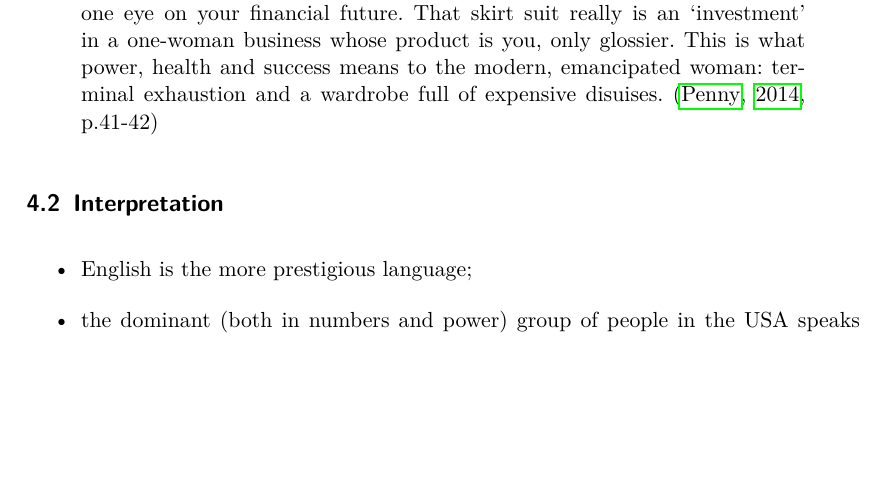
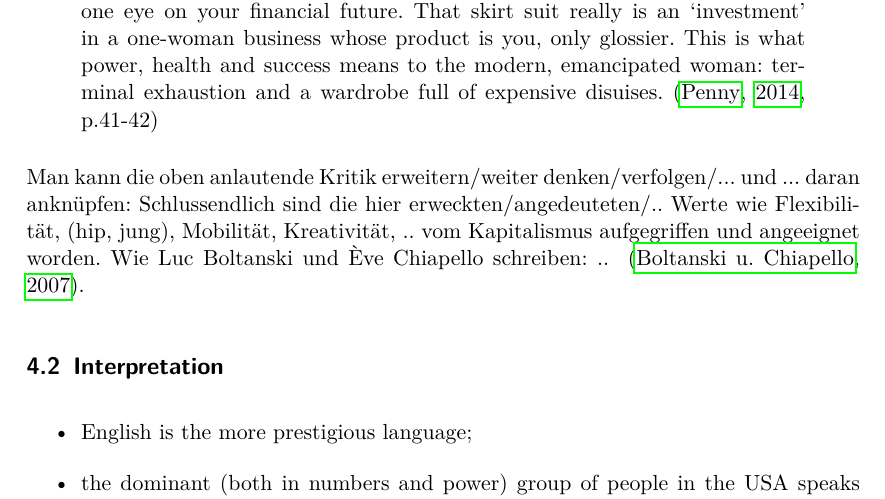
Before and after one commit to lusy/hausarbeiten, a LaTeX document (spanishNYC/hausarbeit/main.tex, which reads spanishNYC/hausarbeit/4-Befunde.tex): part of page 14 of 17, cut so that both start at the same text, the shorter picture padded with empty space. Compiled offline with pdfLaTeX.

Commit message:
spanishNYC: add paragraph on new spirit of capitalism

```diff
--- a/spanishNYC/hausarbeit/4-Befunde.tex
+++ b/spanishNYC/hausarbeit/4-Befunde.tex
@@ -112,6 +112,25 @@ Fashion editorials advise us to spend money we don't have on skirt suits and han
 That skirt suit really is an `investment' in a one-woman business whose product is you, only glossier.
 This is what power, health and success means to the modern, emancipated woman: terminal exhaustion and a wardrobe full of expensive disuises.~\cite[p.41-42]{Penny14}
 \end{quote}
+
+%Kapitalismuskritik
+Man kann die oben anlautende Kritik erweitern/weiter denken/verfolgen/... und ... daran anknüpfen:
+Schlussendlich sind die hier erweckten/angedeuteten/.. Werte wie Flexibilität, (hip, jung), Mobilität, Kreativität, .. vom Kapitalismus aufgegriffen und angeeignet worden.
+Wie Luc Boltanski und Ève Chiapello schreiben: .. ~\cite[]{BolChi07}.
+
+    \begin{comment}
+      Kapitalismuskritik
+      [BolChi07]
+      "Finally, capitalist restructuring over the last two decades -which, as we have seen, occurred around financial markets and merger-acquisition activities in a context of favourable government policies as regards taxation, social security and wages - was also accopmanied by significant inventives to greater labour flexibility. Opportunities for hiring on a temporary basis, using a temporary workforce, flexible hours, and a reduction in the costs of layoffs, have developed considerably in all the OECD countries, gradually whittling down the social security systems established during a century of social struggles." (p.xxxviii, Prologue) <-- damit sind die 70er und 80er gemeint
+      "This process was widely encouraged by a significant number of the protesters of the era, who were especially sensitive to the themes of the artistic critique - that is to say the everyday oppression and sterilization of each person's creative, unique powers produced by industrial, bourgeois society. The tranformation in working methods was thus effected in large part to respond to their aspirations, and they themselves contributed to it, especially after the left's accession to government in the 1980s. Once again, one cannot fail to stress the fact that critique was effective." (p.199, 1968: The Crisis and Revival of Capitalism)
+      "Correlatively, however, at the level of security and wages various gains of the previous period were clawed back - not directly, but via new mechanisms that were much less supervised and protective than the old full-time permanent contact which was the standard norm in the 1960s. Autonomy was exchanged for security, opening the way for a new spirit of capitalism extolling the virtues of mobility and adaptability." (p.199)
+      "The displacements operated by capitalism allowed it to escape the constraints that had gradually been constructed in response to the social critique, and were possible without provoking large-scale resistance because they seemed to satisfy the demands issuing from a different critical current." (p.200)
+      "What we have observed of the role of critique in the .. also the displacements and transformations, of capitalism .. always conductive to greater social well-being - leads us to underscore the inadequacies of critical activity, as well as the incredible flexibility of the capitalist process. This process is capable of conforming to societies with aspirations that vary greatly over time (but also in space, though that is not our subject), and of recuperatig the ideas of those who were its enemies in a previous phase." (p.200-201)
+      "By contrast, it was by opposing a social capitalism planned and supervised by the state - treated as obsolete, cramped and constraining - and leaning on the artistic critique (autonomy and creativity) that the new spirit of capitalism gradually took shape at the end of the crisis of the 1960s and 1970s, and undertook to restore the prestige of capitalism. Turning its back on the social demands that had dominated the first half of the 1970s, the new spirit was receptive to the critiques of the period that denounced the mechanization of the world (post-industrial society against industrial society) - the destruction of forms of life conductive to the fulfilment of specifically human potential and, in particular, creativity - and stressed the intolerable character of the .. of oppression which, without necessarily deriving directly from historical capitalism, had been exploited by capitalis mechanisms for organizing .." (p.201)
+      "By adapting these sets of demands to the description of a new, liberated and even libertarian way of making profit - which was also said to allow for realization of the self and its most personal aspirations.." (p.201)
+      "By helping to overthrow the conventions bound up with the old domestic world, and also to overcome the inflexibilities of the industrial order - bureaucratic hierarchies and standardized production - the artistic critique opened up an opportunity for capitalism to base itself on new forms of control and commodify new, more individualized and 'authentic' goods." (p.467, The Test of the Artistic Critique)
+\end{comment}
+
 
 \begin{comment}
   1. Versuch der Analyse:
```
